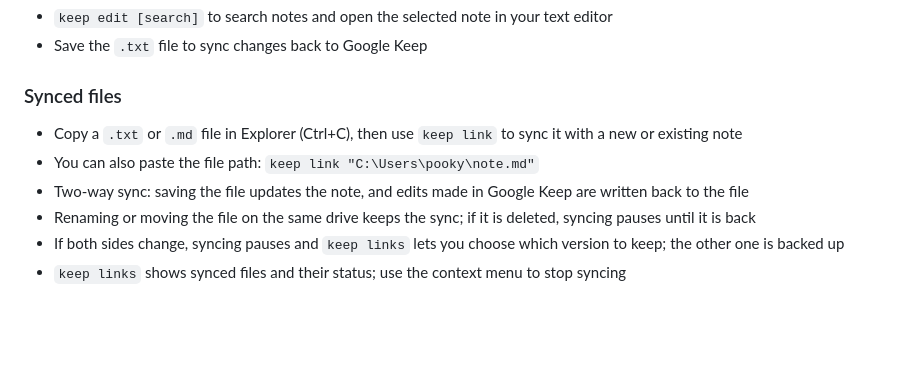
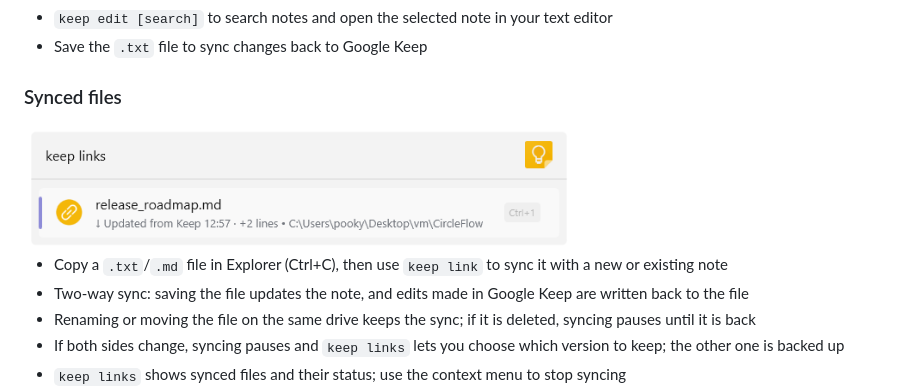
Before and after one commit to keekyslusus/GoogleKeepFlow, a Markdown page: README.md, the part around the change. Rendered like a GitHub page; pictures changed too: .github/keep_links.png (added); blank space fills up the shorter version.

Commit message:
Show last sync direction, time and line changes in keep links
Co-Authored-By: Claude Opus 5.5 <noreply@anthropic.com>

```diff
--- a/README.md
+++ b/README.md
@@ -66,9 +66,9 @@
 
 
 ### Synced files
+<img src=".github/keep_links.png" width="550">
 
-- Copy a `.txt` or `.md` file in Explorer (Ctrl+C), then use `keep link` to sync it with a new or existing note
-- You can also paste the file path: `keep link "C:\Users\pooky\note.md"`
+- Copy a `.txt`/`.md` file in Explorer (Ctrl+C), then use `keep link` to sync it with a new or existing note
 - Two-way sync: saving the file updates the note, and edits made in Google Keep are written back to the file
 - Renaming or moving the file on the same drive keeps the sync; if it is deleted, syncing pauses until it is back
 - If both sides change, syncing pauses and `keep links` lets you choose which version to keep; the other one is backed up
```
Also changed, not shown: 4 other files.
